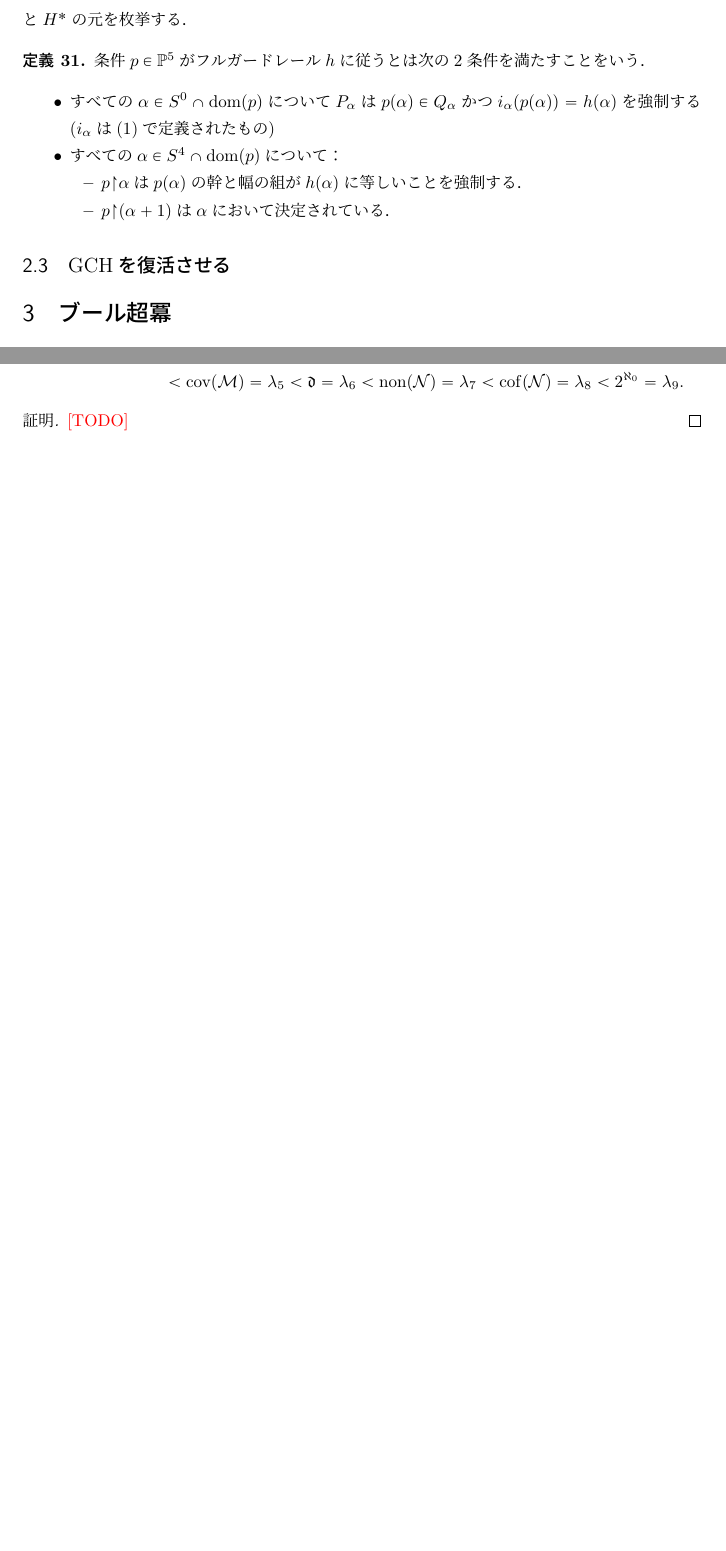
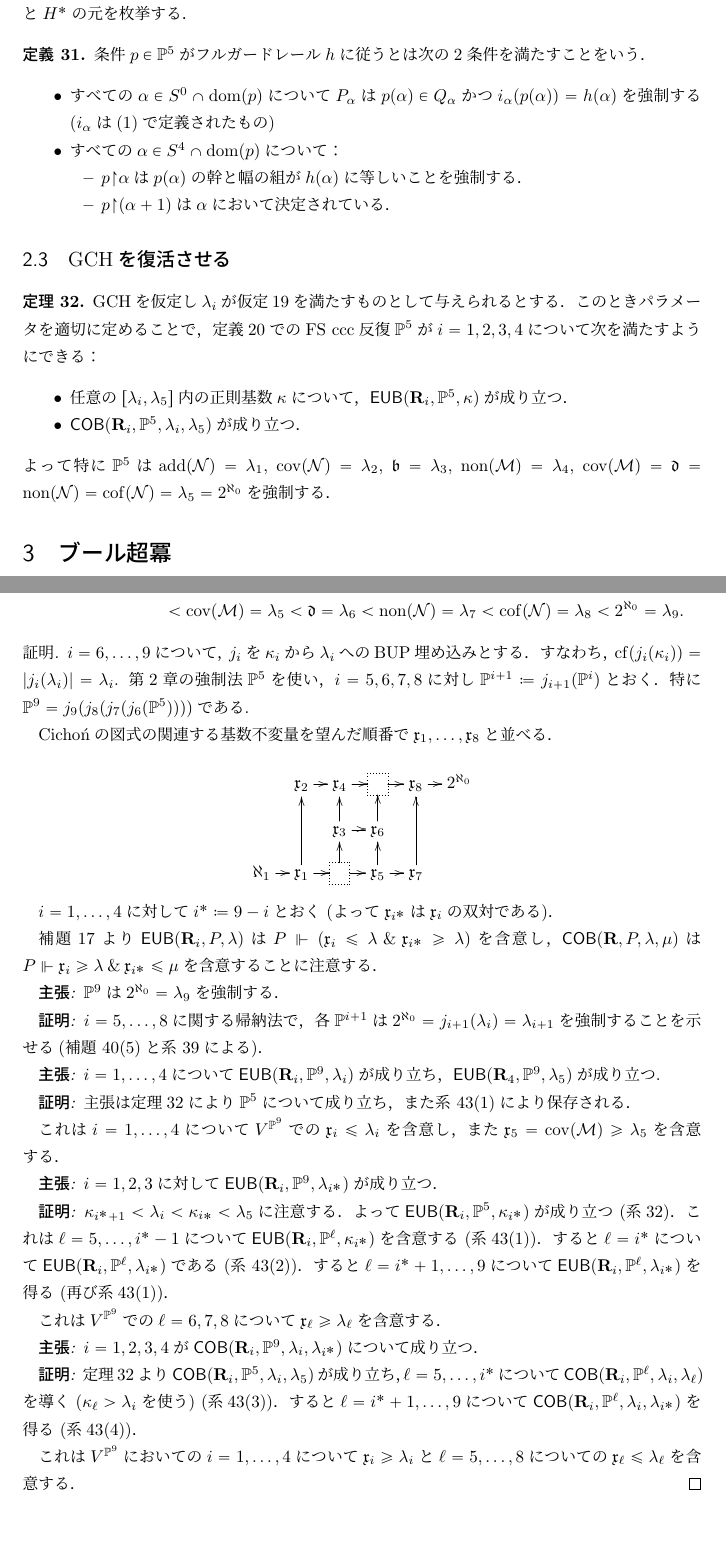
Before and after one commit to fujidig/cichonsmaximum, a LaTeX document (cichonsmaximum.tex): two parts of pages 11 and 15 of 16 before the commit and two parts of pages 11 and 16 of 17 after it, joined at a grey line, cut so that both start at the same text, the shorter picture padded with empty space. Compiled offline with upLaTeX and dvipdfmx.

Commit message:
主定理の証明

```diff
--- a/cichonsmaximum.tex
+++ b/cichonsmaximum.tex
@@ -18,7 +18,7 @@
 \usepackage{mathtools}
 \usepackage[explicit]{titlesec}
 \usepackage{stmaryrd}
-
+\usepackage[all]{xy}
 \usepackage{geometry}
 \geometry{left=35mm,right=35mm,top=35mm,bottom=35mm}
 
@@ -76,7 +76,6 @@
 \newcommand{\COB}{\mathsf{COB}}
 \newcommand{\relR}{\mathbf{R}}
 %\newcommand{\Pa}{\mathbb{P}^\mathrm{pre}}
-\newcommand{\Pa}{\mathbb{P}^5}
 \newcommand{\crit}{\operatorname{crit}}
 \newcommand{\supp}{\operatorname{supp}}
 \newcommand{\Eor}{\mathbb{E}}
@@ -716,6 +731,19 @@
 
 	\subsection{$\GCH$を復活させる}
 
+
+	\begin{thm}\label{thm:Pa}
+		GCHを仮定し$\lambda_i$が仮定\ref{asm:P}を満たすものとして与えられるとする．
+		このときパラメータを適切に定めることで，定義\ref{def:Pa}でのFS ccc反復$\Pa$が$i=1,2,3,4$について次を満たすようにできる：
+		\begin{itemize}
+			\item  任意の$[\lambda_i,\lambda_5]$内の正則基数$\kappa$について，$\EUB(\relR_i, \Pa,\kappa)$が成り立つ．
+			\item $\COB(\relR_i, \Pa,\lambda_i,\lambda_5)$が成り立つ．
+		\end{itemize}
+		よって特に$\Pa$は$\addnull=\lambda_1$, $\covnull=\lambda_2$,
+		$\mathfrak{b}=\lambda_3$, $\nonmeager=\lambda_4$,
+		$\covmeager=\mathfrak{d}=\nonnull=\cofnull=\lambda_5=2^{\aleph_0}$を強制する．
+	\end{thm}
+
 	\section{ブール超冪}
 
 	\subsection{ブール超冪}
@@ -992,7 +1020,57 @@
 		\end{multline*}
 	\end{thm}
 	\begin{proof}
-		\todo
+		$i = 6, \dots, 9$について，$j_i$を$\kappa_i$から$\lambda_i$へのBUP埋め込みとする．
+		すなわち，$\cf(j_i(\kappa_i)) = \abs{j_i(\lambda_i)} = \lambda_i$.
+		第\ref{sec:leftside}章の強制法$\Pa$を使い，$i=5,6,7,8$に対し$\Paip \coloneq j_{i+1}(\Pai)$とおく．
+		特に$\PaIX = j_9(j_8(j_7(j_6(\Pa)))) $である.
+
+		Cicho\'nの図式の関連する基数不変量を望んだ順番で$\mathfrak x_1,\dots,\mathfrak x_8$と並べる．
+
+
+		\[
+		\xymatrix@C=8pt@R=12pt{
+			& \mathfrak x_2\ar[r]        & \mathfrak x_4 \ar[r]      &  \mye \ar[r]     & \mathfrak x_8\ar[r]  & 2^{\aleph_0} \\
+			&                    & \mathfrak x_3\ar[r]\ar[u]  &  \mathfrak x_6\ar[u] &              &\\
+			\aleph_1\ar[r] & \mathfrak x_1\ar[r]\ar[uu] & \mye\ar[r]\ar[u] &  \mathfrak x_5\ar[r]\ar[u]& \mathfrak x_7\ar[uu] &
+		}
+		\]
+
+		$i=1,\dots,4$に対して$i^* \coloneq 9-i$とおく (よって$\mathfrak x_{i^*}$は$\mathfrak x_i$の双対である)．
+
+		補題\ref{lem:cobimpliesineq}より
+		$\EUB(\relR_i, P, \lambda)$は$P \forces (\mathfrak x_i\le \lambda \mathbin{\&} \mathfrak x_{i^*}\ge \lambda)$を含意し，$\COB(\relR, P, \lambda, \mu)$は$P \forces \mathfrak x_i\ge \lambda  \mathbin{\&} \mathfrak x_{i^*}\le \mu$を含意することに注意する．
+
+
+		\emph{主張:} $\PaIX$は$2^{\aleph_0}=\lambda_9$を強制する．
+
+		\emph{証明:} $i=5,\dots,8$に関する帰納法で，各$\Paip$は$2^{\aleph_0}=j_{i+1}(\lambda_i)=\lambda_{i+1}$を強制することを示せる
+		(補題~\ref{lem:aa}(\ref{item:size})と系~\ref{cor:embed}による)．
+
+
+		\emph{主張:} $i=1,\dots,4$について$\EUB(\relR_i, \PaIX,\lambda_i)$が成り立ち，$\EUB(\relR_4, \PaIX,\lambda_5)$が成り立つ.
+
+		\emph{証明:}  主張は定理\ref{thm:Pa}により$\Pa$について成り立ち，また系~\ref{cor:bbb}(\ref{item:linerapreservedcor})により保存される．
+
+		これは$i=1,\dots,4$について$V^{\PaIX}$での$\mathfrak x_i\le \lambda_i$を含意し，また$\mathfrak x_5=\covmeager\ge \lambda_5$を含意する．
+
+		\emph{主張:} $i=1,2,3$に対して$\EUB(\relR_i, \PaIX,\lambda_{i^*})$が成り立つ．
+
+		\emph{証明:}  $\kappa_{i^*+1}<\lambda_i<\kappa_{i*}<\lambda_5$に注意する．
+		よって$\EUB(\relR_i, \Pa,\kappa_{i^*})$が成り立つ (系\ref{thm:Pa})．
+		これは$\ell=5,\dots,i^*-1$について$\EUB(\relR_i, \Paell,\kappa_{i^*})$を含意する (系\ref{cor:bbb}(\ref{item:linerapreservedcor}))．
+		すると$\ell=i^*$について$\EUB(\relR_i, \Paell,\lambda_{i^*})$である (系 \ref{cor:bbb}(\ref{item:linerapreservedcorb}))．
+		すると$\ell=i^*+1,\dots,9$について$\EUB(\relR_i, \Paell,\lambda_{i^*})$を得る (再び系\ref{cor:bbb}(\ref{item:linerapreservedcor}))．
+
+		これは$V^{\PaIX}$での$\ell=6,7,8$について$\mathfrak x_{\ell}\ge \lambda_{\ell}$を含意する．
+
+
+		\emph{主張:} $i=1,2,3,4$が$\COB(\relR_i, \PaIX,\lambda_i,\lambda_{i^*})$について成り立つ．
+
+		\emph{証明:}  定理\ref{thm:Pa}より$\COB(\relR_i, \Pa,\lambda_i,\lambda_5)$が成り立ち，$\ell=5,\dots,i^*$について$\COB(\relR_i, \Paell,\lambda_i,\lambda_\ell)$を導く ($\kappa_\ell>\lambda_i$を使う) (系\ref{cor:bbb}(\ref{item:partialpreservedcor}))．
+		すると$\ell=i^*+1,\dots,9$について$\COB(\relR_i, \Paell,\lambda_i,\lambda_{i^*})$を得る (系\ref{cor:bbb}(\ref{item:partialpreservedcord}))．
+
+		これは$V^{\PaIX}$においての$i=1,\dots,4$について$\mathfrak x_i\ge \lambda_i$と$\ell=5,\dots,8$についての$\mathfrak x_\ell\le \lambda_{\ell}$を含意する．
 	\end{proof}
 
 
```
Also changed, not shown: cichonsmaximum.pdf, cichonsmaximum.tex (28 more changed lines).
